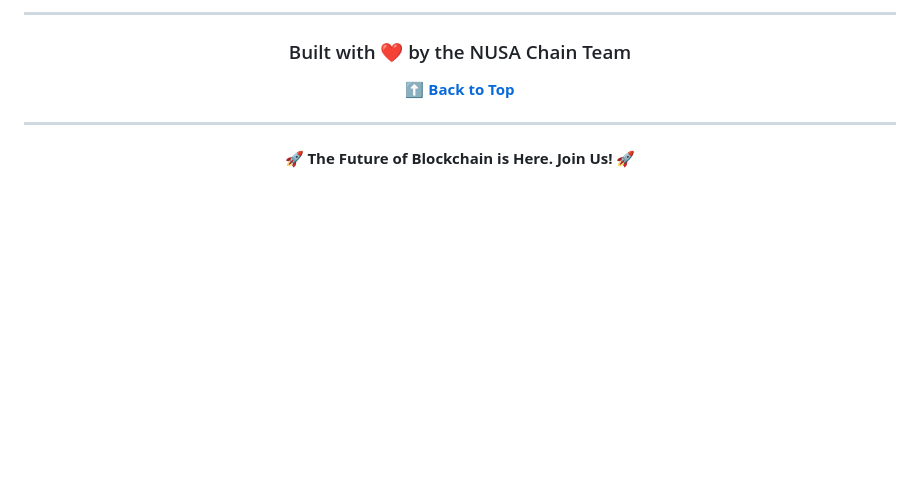
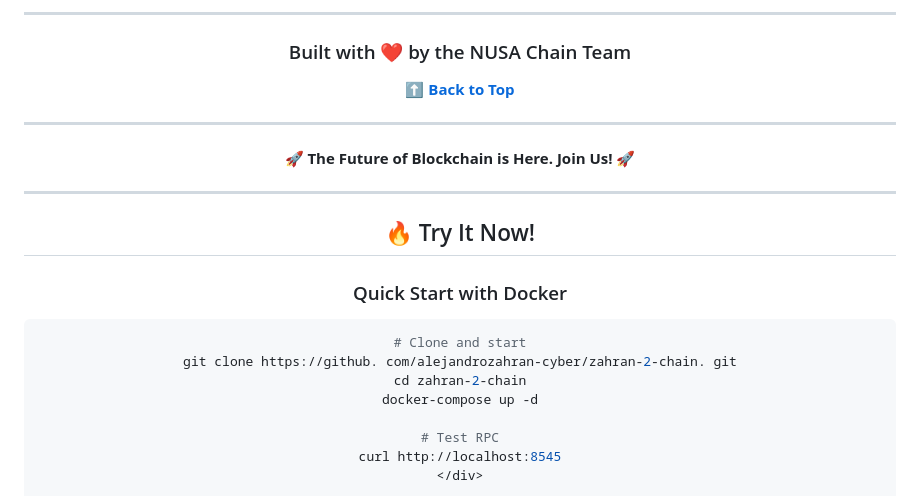
Before and after one commit to alejandrozahran-cyber/zahran-2-chain, a Markdown page: README.md, the part around the change printed below. Drawn GitHub-style; folded sections open; blank space fills up the shorter version.

````diff
--- a/README.md
+++ b/README.md
@@ -792,4 +974,18 @@ NUSA Chain is experimental software. Use at your own risk. This is not financial
 
 **🚀 The Future of Blockchain is Here.  Join Us!  🚀**
 
+---
+
+## 🔥 Try It Now!
+
+### Quick Start with Docker
+
+```bash
+# Clone and start
+git clone https://github. com/alejandrozahran-cyber/zahran-2-chain. git
+cd zahran-2-chain
+docker-compose up -d
+
+# Test RPC
+curl http://localhost:8545
 </div>
````
Also changed, not shown: other parts of README.md (+183 -1 lines).
